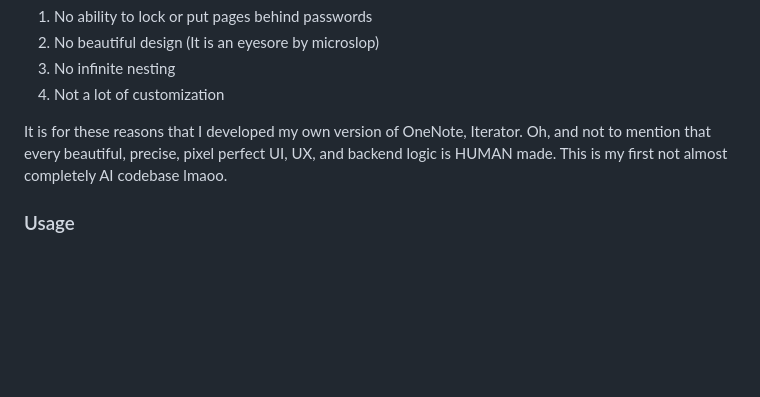
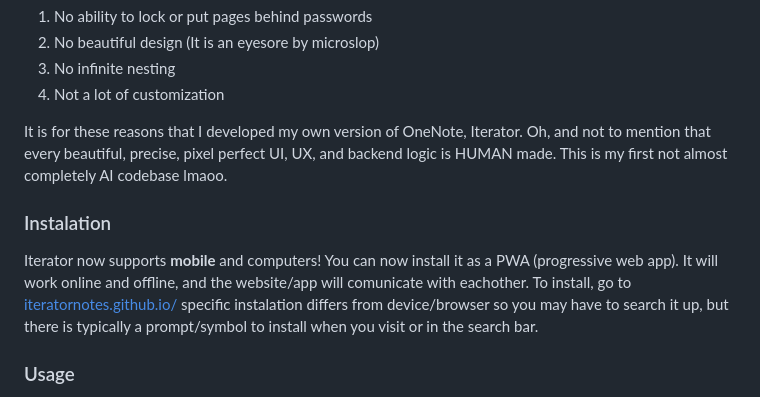
Before and after one commit to virtuan4-max/iterator, a Markdown page: README.md, the part around the change. GitHub-like rendering; blank space fills up the shorter version.

```diff
--- a/README.md
+++ b/README.md
@@ -30,6 +30,10 @@ Over the past year or so, I've been using OneNote to take all my notes on pretty
 It is for these reasons that I developed my own version of OneNote, Iterator.
 Oh, and not to mention that every beautiful, precise, pixel perfect UI, UX, and backend logic is HUMAN made. This is my first not almost completely AI codebase lmaoo.
 
+<h3>Instalation</h3>
+
+Iterator now supports **mobile** and computers! You can now install it as a PWA (progressive web app). It will work online and offline, and the website/app will comunicate with eachother. To install, go to <a href="https://iteratornotes.github.io/" target="_blank" rel="noopener">iteratornotes.github.io/</a> specific instalation differs from device/browser so you may have to search it up, but there is typically a prompt/symbol to install when you visit or in the search bar.
+
 <h3>Usage</h3>
 
 - Pearl and category creation: click the + button in the upper right hand side
```
